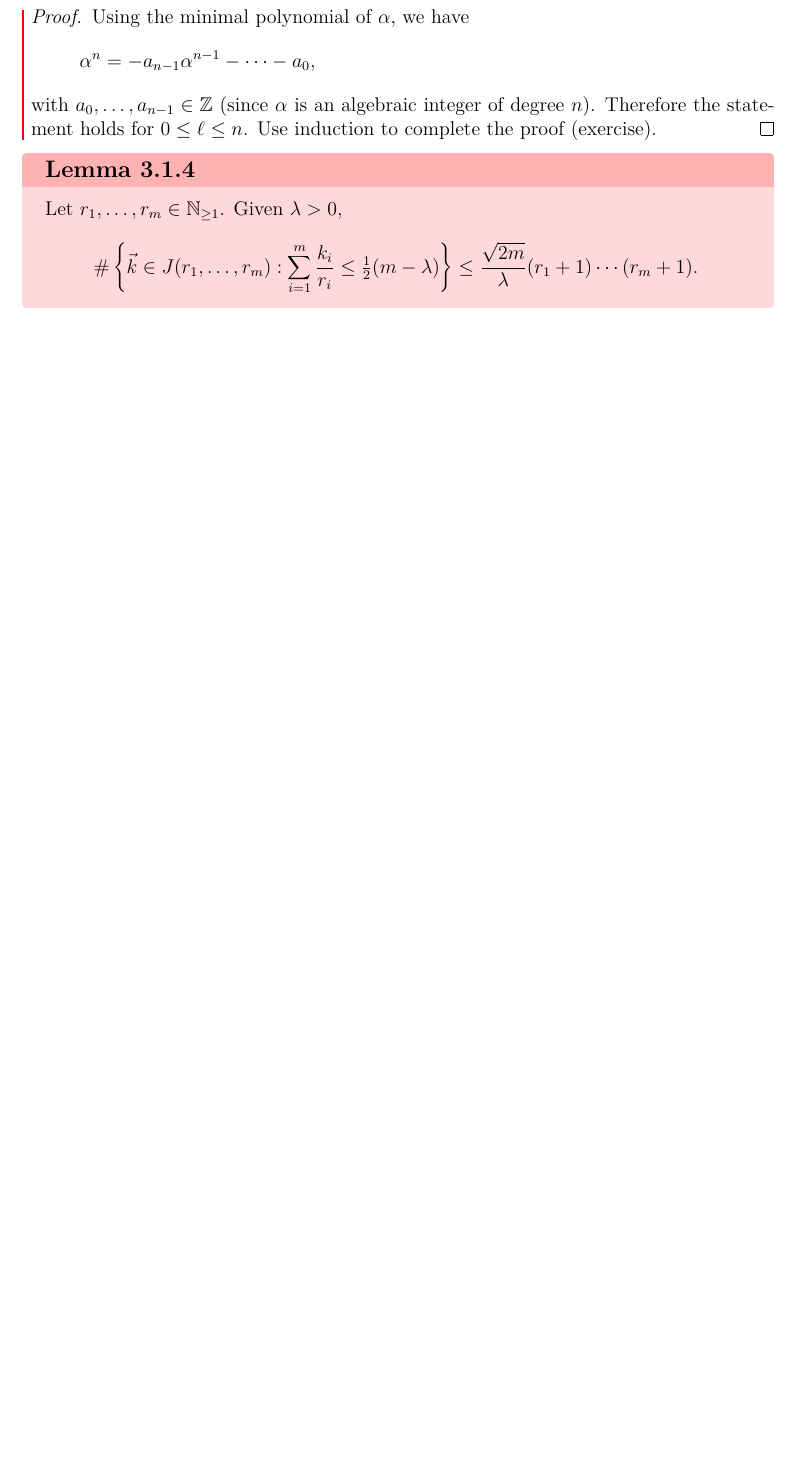
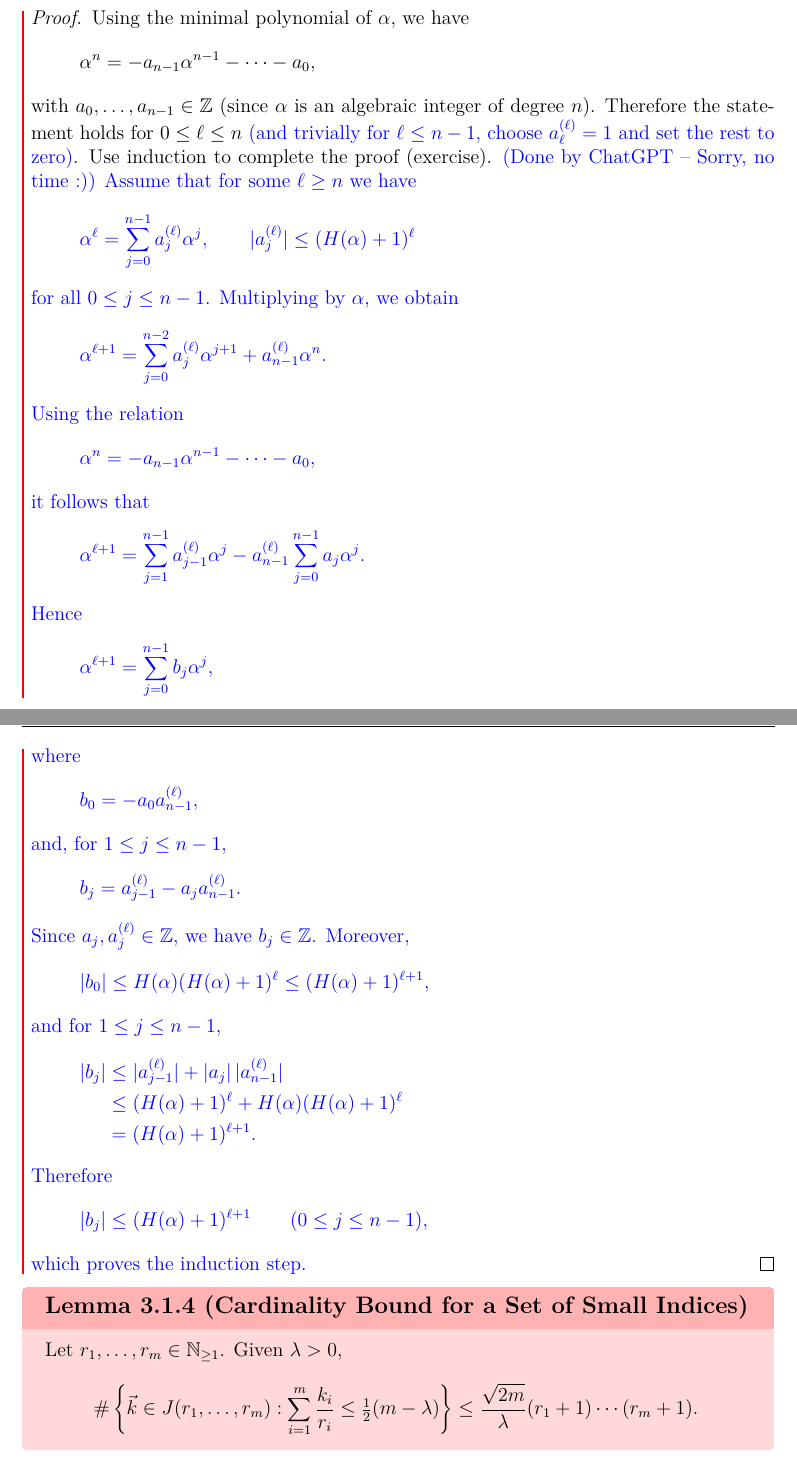
Before and after one commit to hannes-heimberger/V4A9_Number_Theory_I_Lec_Notes, a LaTeX thesis (Lecture_Notes_Number_Theory_I.tex): part of page 56 of 81 before the commit and two parts of pages 56 and 57 of 82 after it, the two joined at a grey line, cut so that both start at the same text, the shorter picture padded with empty space. The pictures show the PDF file Lecture_Notes_Number_Theory_I.pdf that the author committed with the source.

Commit message:
Corrections

```diff
--- a/Lecture_Notes_Number_Theory_I.tex
+++ b/Lecture_Notes_Number_Theory_I.tex
@@ -1764,6 +1764,27 @@ If $P \equiv 0$, we set $I = \infty$. We denote the index of $P$ at $\vec\alpha$
 \begin{pf}
   Using the minimal polynomial of $\alpha$, we have
   \[ \alpha^n = -a_{n-1}\alpha^{n-1} - \dots - a_0,\]
-  with $a_0, \dots, a_{n-1} \in \Z$ (since $\alpha$ is an algebraic integer of degree $n$). Therefore the statement holds for $0 \leq \ell \leq n$. Use induction to complete the proof (exercise).
-\end{pf}
-\begin{lemma}{}{4.5}
+  with $a_0, \dots, a_{n-1} \in \Z$ (since $\alpha$ is an algebraic integer of degree $n$). Therefore the statement holds for $0 \leq \ell \leq n$ {\color{blue} (and trivially for $\ell \leq n-1$, choose $a^{(\ell)}_{\ell} = 1$ and set the rest to zero)}. Use induction to complete the proof (exercise).
+  {\color{blue} (Done by ChatGPT -- Sorry, no time :)) Assume that for some $\ell \ge n$ we have
+\[
+\alpha^\ell=\sum_{j=0}^{n-1} a_j^{(\ell)}\alpha^j,
+\qquad
+|a_j^{(\ell)}|\le (H(\alpha)+1)^\ell
+\]
+for all $0\le j\le n-1$. Multiplying by $\alpha$, we obtain
+\[
+\alpha^{\ell+1}
+=
+\sum_{j=0}^{n-2} a_j^{(\ell)}\alpha^{j+1}
++
+a_{n-1}^{(\ell)}\alpha^n.
+\]
+Using the relation
+\[
+\alpha^n=-a_{n-1}\alpha^{n-1}-\cdots-a_0,
+\]
+it follows that
+\[
+\alpha^{\ell+1}
+=
+\sum_{j=1}^{n-1} a_{j-1}^{(\ell)}\alpha^j
@@ -1769,0 +1805,9 @@ If $P \equiv 0$, we set $I = \infty$. We denote the index of $P$ at $\vec\alpha$
+and, for $1\le j\le n-1$,
+\[
+b_j=a_{j-1}^{(\ell)}-a_j a_{n-1}^{(\ell)}.
+\]
+Since $a_j,a_j^{(\ell)}\in\mathbb Z$, we have $b_j\in\mathbb Z$. Moreover,
+\[
+|b_0|
+\le
+H(\alpha)(H(\alpha)+1)^\ell
@@ -1770,3 +1835,9 @@ If $P \equiv 0$, we set $I = \infty$. We denote the index of $P$ at $\vec\alpha$
+|b_j|\le (H(\alpha)+1)^{\ell+1}
+\qquad (0\le j\le n-1),
+\]
+which proves the induction step.}
+\end{pf}
+\begin{lemma}{Cardinality Bound for a Set of Small Indices}{4.5}
   Let $r_1, \dots, r_m \in \N$. Given $\lambda > 0$,
   \[ \#\left\{ \vec k \in J(r_1, \dots, r_m): \sum_{i=1}^m\frac{k_i}{r_i} \leq \tfrac{1}{2}(m-\lambda)\right\} \leq \frac{\sqrt{2m}}{\lambda}(r_1+1)\cdots(r_m+1).\]
 \end{lemma}
```
Also changed, not shown: Lecture_Notes_Number_Theory_I.pdf, Lecture_Notes_Number_Theory_I.tex (41 more changed lines).
